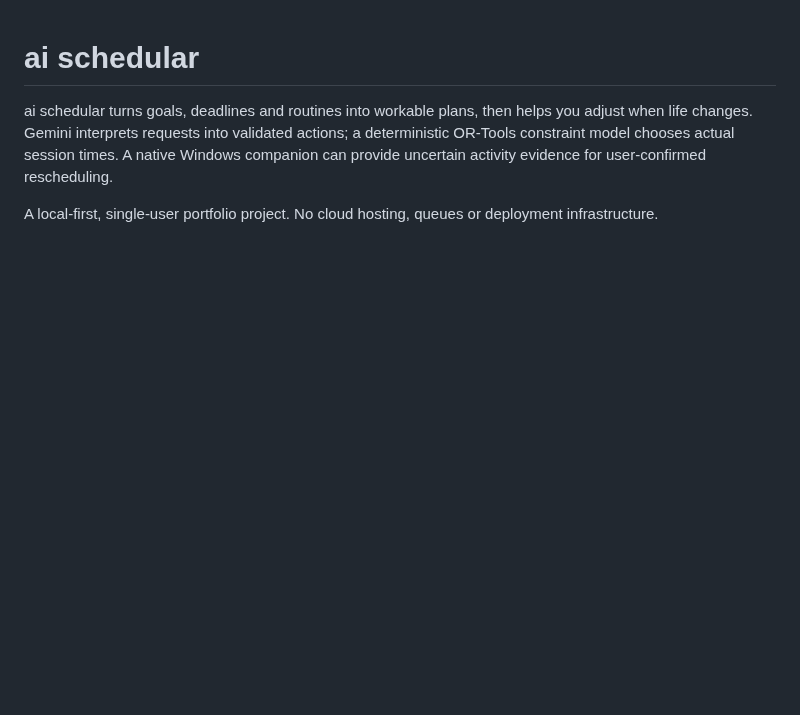
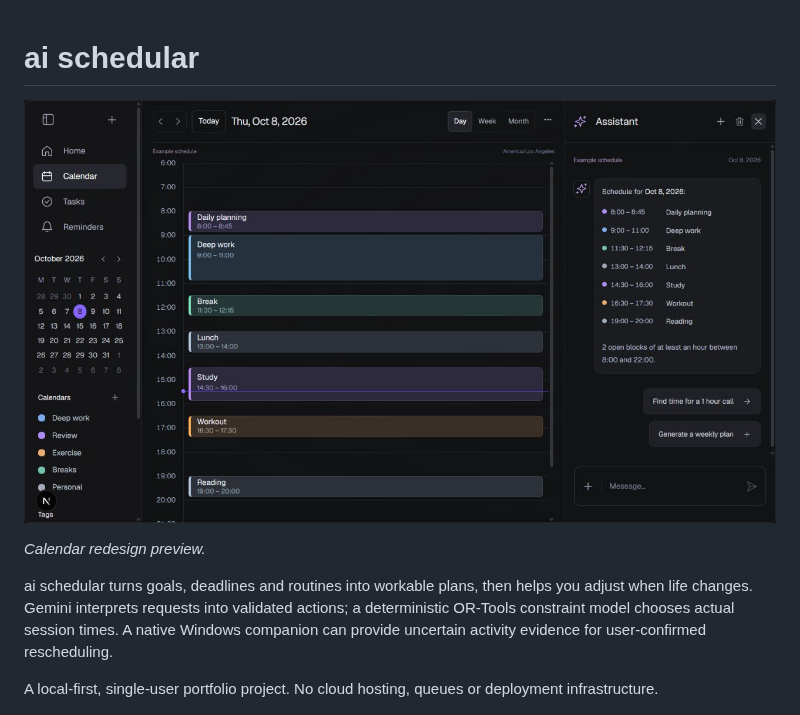
Before and after one commit to alex-rogo/ai-life-planner, a Markdown page: README.md, the part around the change. Rendered like a GitHub page; pictures changed too: docs/screenshots/calendar-redesign.jpg (added); blank space fills up the shorter version.

Commit message:
Upload calendar redesign screenshot and embed in README

```diff
--- a/README.md
+++ b/README.md
@@ -1,4 +1,8 @@
 # ai schedular
+
+![Calendar redesign preview](docs/screenshots/calendar-redesign.jpg)
+
+*Calendar redesign preview.*
 
 ai schedular turns goals, deadlines and routines into workable plans, then helps you adjust when life changes. Gemini interprets requests into validated actions; a deterministic OR-Tools constraint model chooses actual session times. A native Windows companion can provide uncertain activity evidence for user-confirmed rescheduling.
 
```
